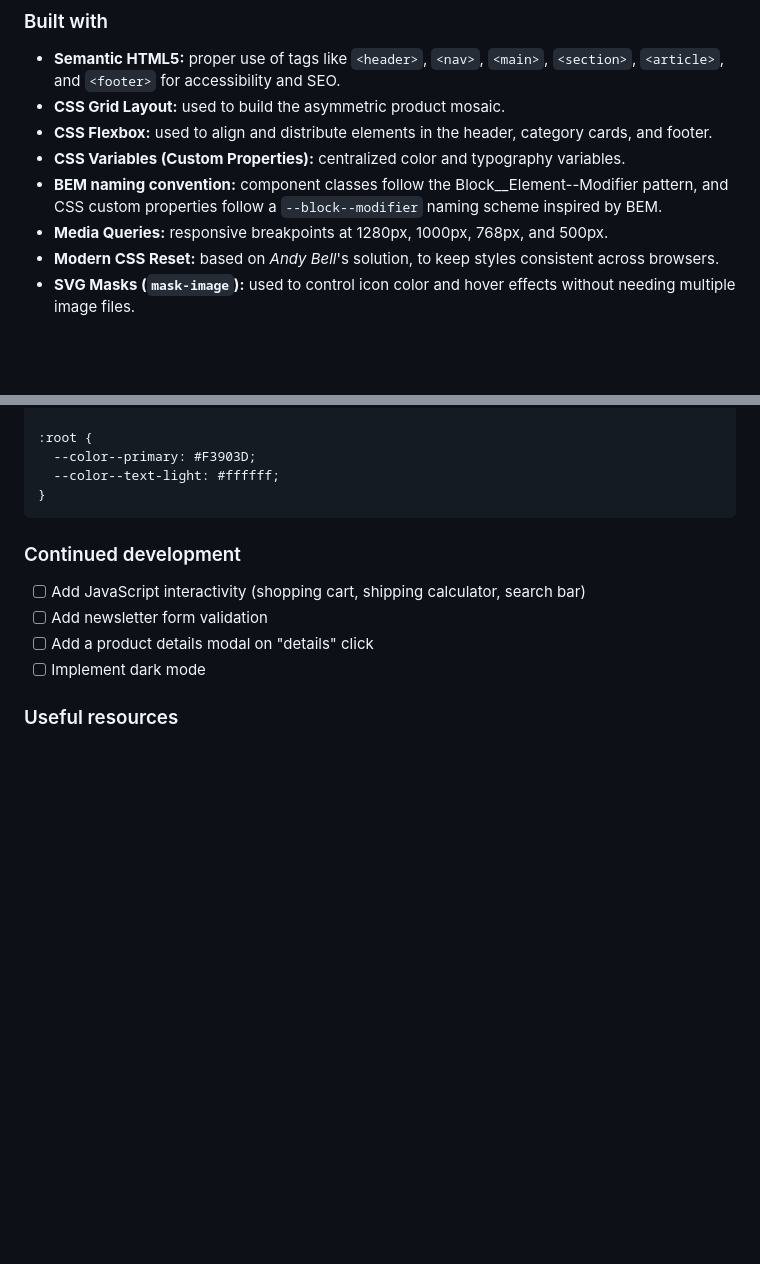
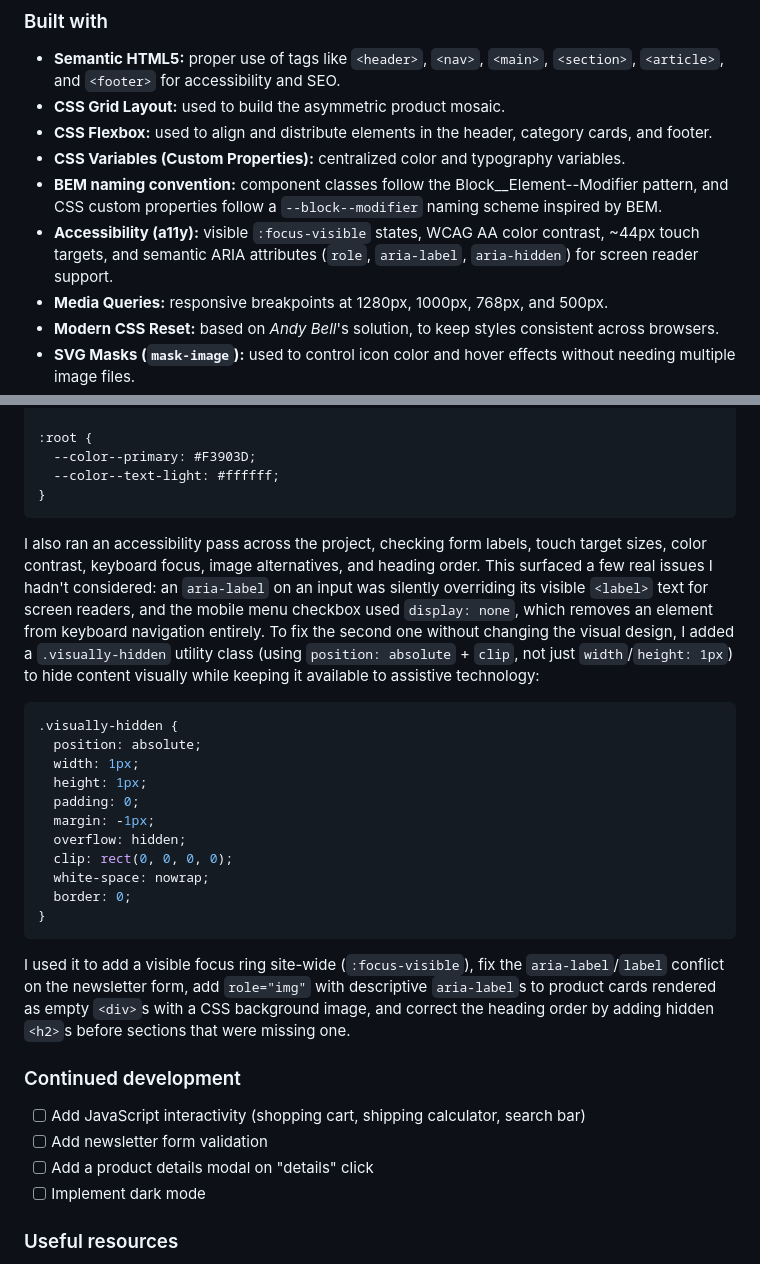
Before and after one commit to 0rafae1/ecommerce-street2you, a Markdown page: README.md, 2 parts joined by grey strips. Rendered like a GitHub page; blank space fills up the shorter version.

Commit message:
docs(readme): document accessibility improvements

````diff
--- a/README.md
+++ b/README.md
@@ -63,6 +63,7 @@ Users should be able to:
 - **CSS Flexbox:** used to align and distribute elements in the header, category cards, and footer.
 - **CSS Variables (Custom Properties):** centralized color and typography variables.
 - **BEM naming convention:** component classes follow the Block__Element--Modifier pattern, and CSS custom properties follow a `--block--modifier` naming scheme inspired by BEM.
+- **Accessibility (a11y):** visible `:focus-visible` states, WCAG AA color contrast, ~44px touch targets, and semantic ARIA attributes (`role`, `aria-label`, `aria-hidden`) for screen reader support.
 - **Media Queries:** responsive breakpoints at 1280px, 1000px, 768px, and 500px.
 - **Modern CSS Reset:** based on *Andy Bell*'s solution, to keep styles consistent across browsers.
 - **SVG Masks (`mask-image`):** used to control icon color and hover effects without needing multiple image files.
@@ -118,6 +119,23 @@ Later on, I migrated all component classes to the **BEM** convention (`Block__El
   --color--text-light: #ffffff;
 }
 ```
+I also ran an accessibility pass across the project, checking form labels, touch target sizes, color contrast, keyboard focus, image alternatives, and heading order. This surfaced a few real issues I hadn't considered: an `aria-label` on an input was silently overriding its visible `<label>` text for screen readers, and the mobile menu checkbox used `display: none`, which removes an element from keyboard navigation entirely. To fix the second one without changing the visual design, I added a `.visually-hidden` utility class (using `position: absolute` + `clip`, not just `width`/`height: 1px`) to hide content visually while keeping it available to assistive technology:
+
+```css
+.visually-hidden {
+  position: absolute;
+  width: 1px;
+  height: 1px;
+  padding: 0;
+  margin: -1px;
+  overflow: hidden;
+  clip: rect(0, 0, 0, 0);
+  white-space: nowrap;
+  border: 0;
+}
+```
+
+I used it to add a visible focus ring site-wide (`:focus-visible`), fix the `aria-label`/`label` conflict on the newsletter form, add `role="img"` with descriptive `aria-label`s to product cards rendered as empty `<div>`s with a CSS background image, and correct the heading order by adding hidden `<h2>`s before sections that were missing one.
 
 ### Continued development
 
````
